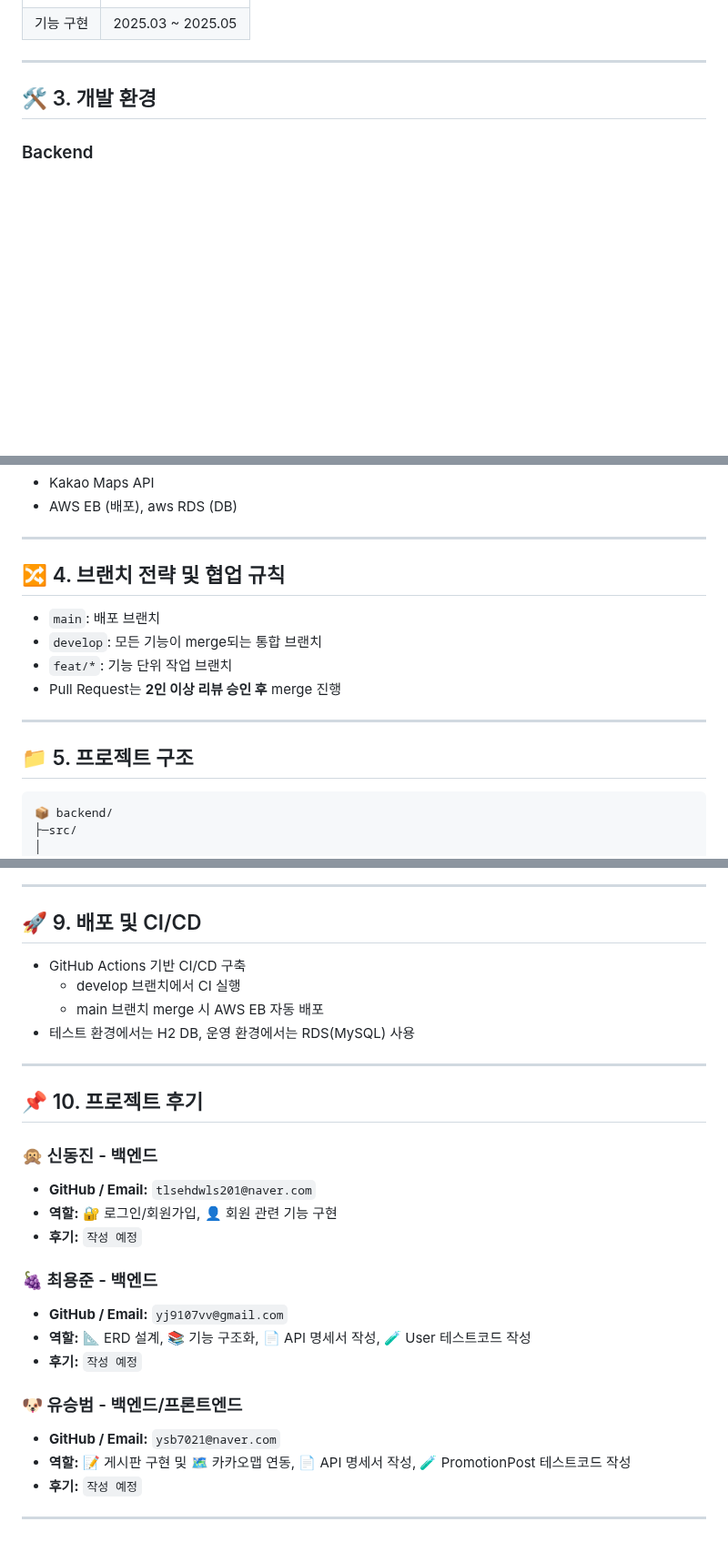
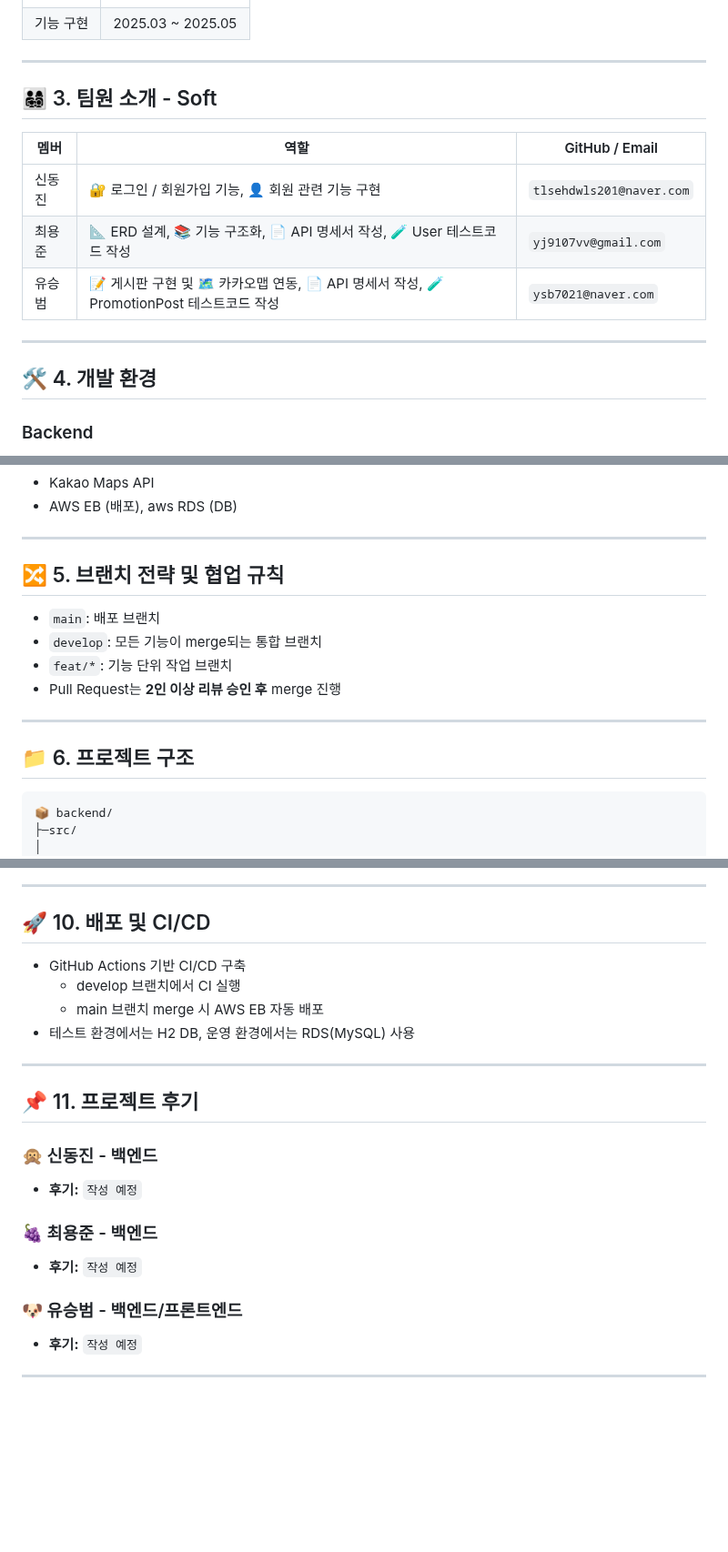
Before and after one commit to yj9107v/busking_project, a Markdown page: README.md, 3 parts joined by grey strips. Shown at 91% size. Rendered like a GitHub page; blank space fills up the shorter version.

Commit message:
[DOCS] Update README.md

````diff
--- a/README.md
+++ b/README.md
@@ -39,7 +39,17 @@
 
 ---
 
-## 🛠 3. 개발 환경
+## 👨‍👩‍👧‍👦 3. 팀원 소개 - Soft
+
+| 멤버 | 역할 | GitHub / Email |
+|------|------|----------------|
+| 신동진 | 🔐 로그인 / 회원가입 기능, 👤 회원 관련 기능 구현 | `tlsehdwls201@naver.com` |
+| 최용준 | 📐 ERD 설계, 📚 기능 구조화, 📄 API 명세서 작성, 🧪 User 테스트코드 작성 | `yj9107vv@gmail.com` |
+| 유승범 | 📝 게시판 구현 및 🗺️ 카카오맵 연동, 📄 API 명세서 작성, 🧪 PromotionPost 테스트코드 작성 | `ysb7021@naver.com` |
+
+---
+
+## 🛠 4. 개발 환경
 
 ### Backend
 - Java 21
@@ -60,7 +70,7 @@
 
 ---
 
-## 🔀 4. 브랜치 전략 및 협업 규칙
+## 🔀 5. 브랜치 전략 및 협업 규칙
 
 - `main`: 배포 브랜치
 - `develop`: 모든 기능이 merge되는 통합 브랜치
@@ -69,7 +79,7 @@
 
 ---
 
-## 📁 5. 프로젝트 구조
+## 📁 6. 프로젝트 구조
 
 ```plaintext
 📦 backend/
@@ -249,7 +259,7 @@
 
 ---
 
-## 🚀 9. 배포 및 CI/CD
+## 🚀 10. 배포 및 CI/CD
 - GitHub Actions 기반 CI/CD 구축
   - develop 브랜치에서 CI 실행
   - main 브랜치 merge 시 AWS EB 자동 배포
@@ -257,21 +267,15 @@
 
 ---
 
-## 📌 10. 프로젝트 후기
+## 📌 11. 프로젝트 후기
 
 ### 🙊 신동진 - 백엔드
-- **GitHub / Email:** `tlsehdwls201@naver.com`
-- **역할:** 🔐 로그인/회원가입, 👤 회원 관련 기능 구현
 - **후기:** `작성 예정`
 
 ### 🍇 최용준 - 백엔드
-- **GitHub / Email:** `yj9107vv@gmail.com`
-- **역할:** 📐 ERD 설계, 📚 기능 구조화, 📄 API 명세서 작성, 🧪 User 테스트코드 작성
 - **후기:** `작성 예정`
 
 ### 🐶 유승범 - 백엔드/프론트엔드
-- **GitHub / Email:** `ysb7021@naver.com`
-- **역할:** 📝 게시판 구현 및 🗺️ 카카오맵 연동, 📄 API 명세서 작성, 🧪 PromotionPost 테스트코드 작성
 - **후기:** `작성 예정`
 
 ---
````
Also changed, not shown: other parts of README.md (+3 -3 lines).
